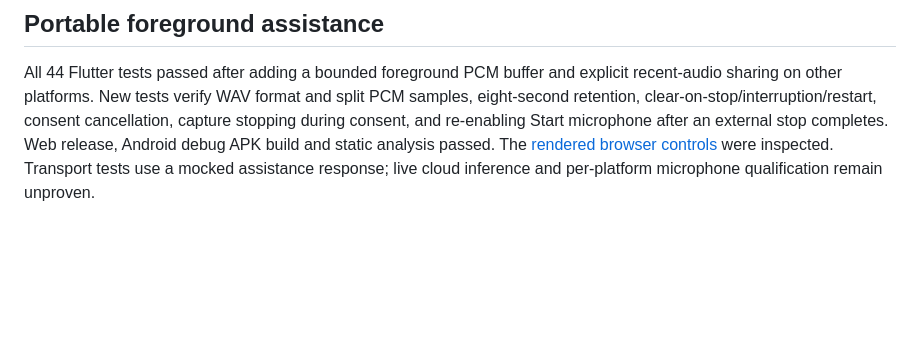
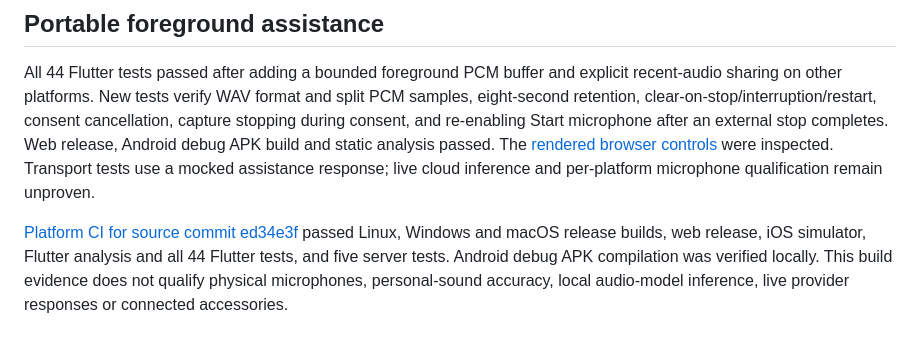
Before and after one commit to Passive-Coder/chimey, a Markdown page: docs/native-validation.md, the part around the change. GitHub-like rendering; blank space fills up the shorter version.

Commit message:
docs: record portable assistance validation [skip ci]

```diff
--- a/docs/native-validation.md
+++ b/docs/native-validation.md
@@ -61,3 +61,5 @@ Replace the toolchain path and device serial as appropriate. A connected LED ack
 ## Portable foreground assistance
 
 All 44 Flutter tests passed after adding a bounded foreground PCM buffer and explicit recent-audio sharing on other platforms. New tests verify WAV format and split PCM samples, eight-second retention, clear-on-stop/interruption/restart, consent cancellation, capture stopping during consent, and re-enabling Start microphone after an external stop completes. Web release, Android debug APK build and static analysis passed. The [rendered browser controls](screenshots/portable-assistance.png) were inspected. Transport tests use a mocked assistance response; live cloud inference and per-platform microphone qualification remain unproven.
+
+[Platform CI for source commit ed34e3f](https://github.com/Passive-Coder/chimey/actions/runs/37224393807) passed Linux, Windows and macOS release builds, web release, iOS simulator, Flutter analysis and all 44 Flutter tests, and five server tests. Android debug APK compilation was verified locally. This build evidence does not qualify physical microphones, personal-sound accuracy, local audio-model inference, live provider responses or connected accessories.
```
